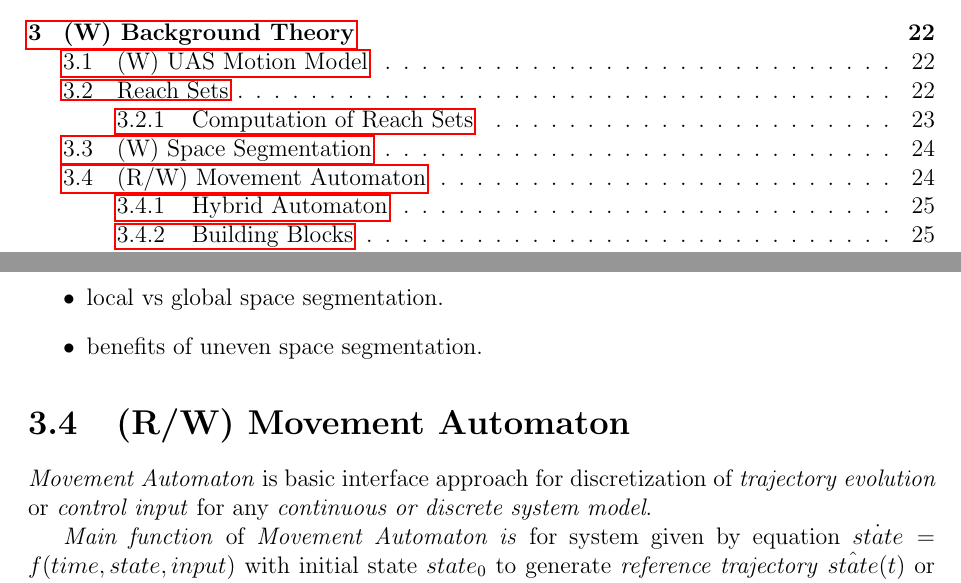
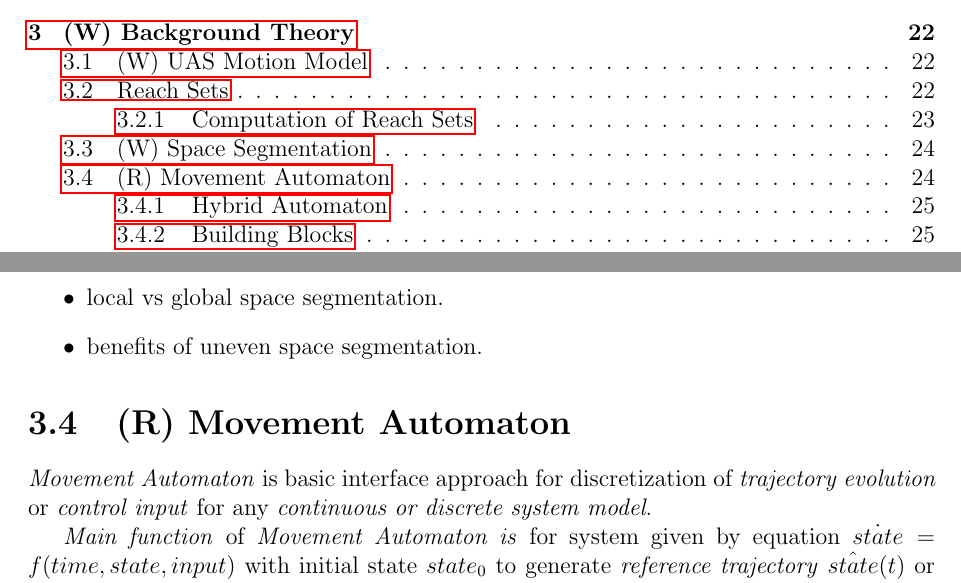
Before and after one commit to logomo/Dissertation-Thessis, a LaTeX thesis (main.tex, which reads 03B05-Movement-Automaton.tex): two parts of pages 4 and 27 of 208, joined at a grey line, cut so that both start at the same text. Compiled offline with pdfLaTeX.

Commit message:
[FIX] Movement Automaton Section status changed to Review

```diff
--- a/03B05-Movement-Automaton.tex
+++ b/03B05-Movement-Automaton.tex
@@ -1,4 +1,4 @@
-\section{(R/W) Movement Automaton}
+\section{(R) Movement Automaton}
 
     \noindent\emph{Movement Automaton} is basic interface approach for discretization of \emph{trajectory evolution}  or \emph{control input} for any \emph{continuous or discrete system model}.
 
```
